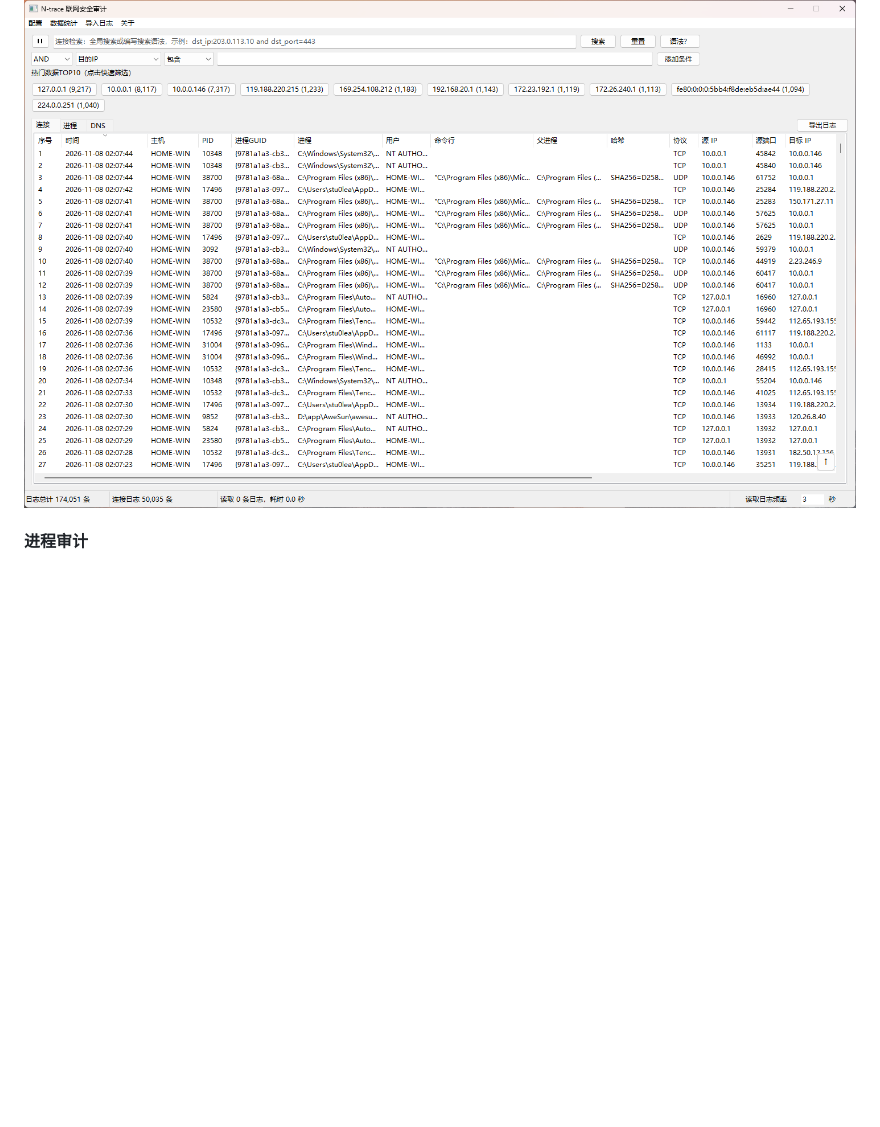
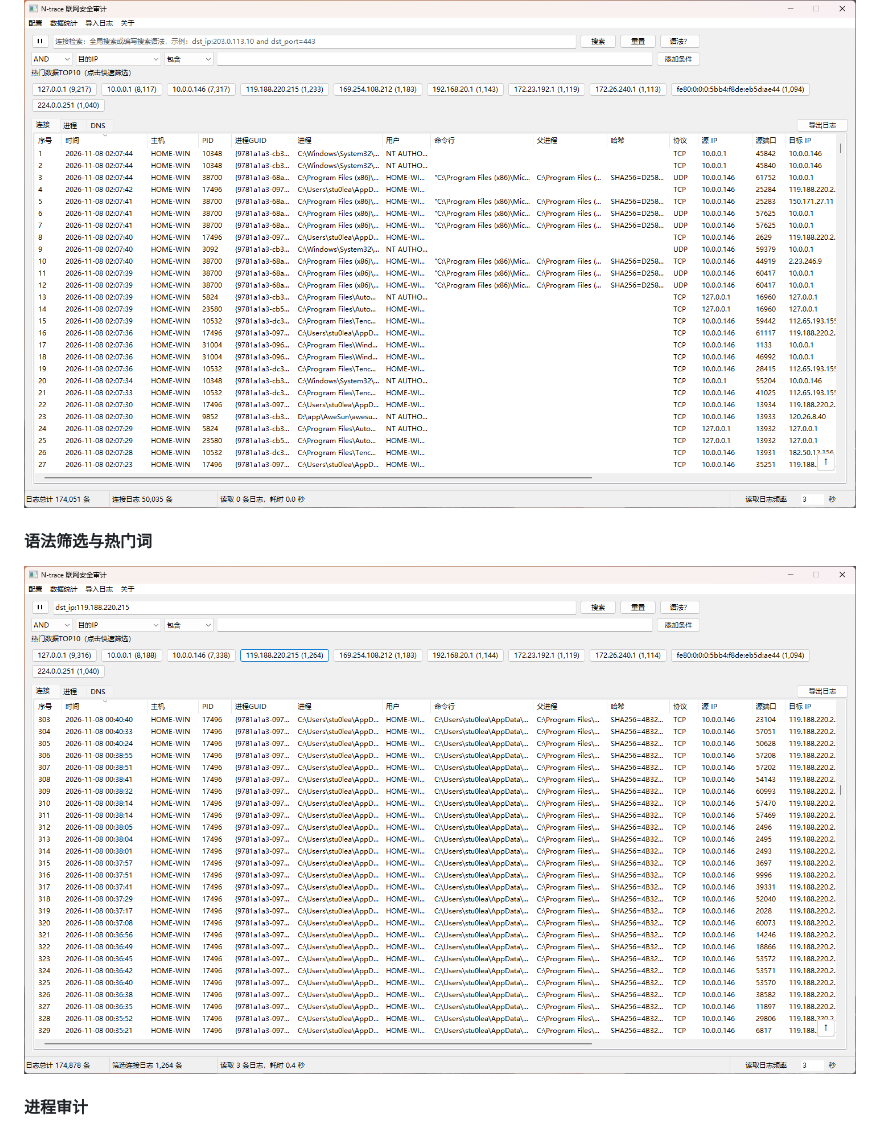
Before and after one commit to stu0lea/n-trace, a Markdown page: README.md, the part around the change. Drawn GitHub-style; pictures changed too: docs/images/n-trace-windows-filter.png (added); blank space fills up the shorter version.

Commit message:
docs: add filtering screenshot

```diff
--- a/README.md
+++ b/README.md
@@ -17,6 +17,10 @@ N-trace 是一款面向应急响应和终端排查的 Windows 联网行为审计
 #### 连接审计
 
 ![N-trace Windows 原生 GUI](docs/images/n-trace-windows-gui.png)
+
+#### 语法筛选与热门词
+
+![N-trace Windows 语法筛选](docs/images/n-trace-windows-filter.png)
 
 #### 进程审计
 
```
